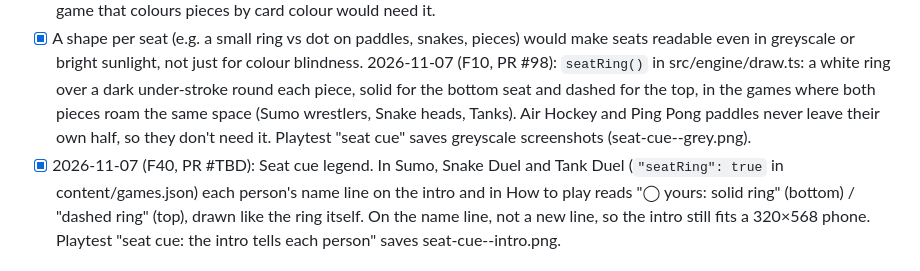
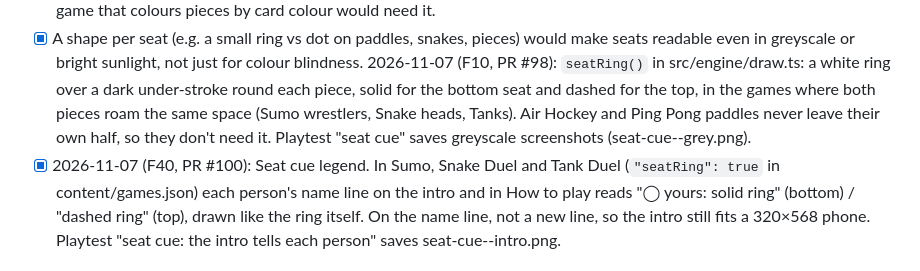
Before and after one commit to cvgardner/famiduel, a Markdown page: docs/backlog.md, the part around the change. Rendered like a GitHub page.

Commit message:
Backlog: PR number
Co-Authored-By: Claude <noreply@anthropic.com>

```diff
--- a/docs/backlog.md
+++ b/docs/backlog.md
@@ -449,7 +449,7 @@ Add new ideas at the bottom of the right section. Chris's decisions in CLAUDE.md
       games where both pieces roam the same space (Sumo wrestlers, Snake heads, Tanks). Air
       Hockey and Ping Pong paddles never leave their own half, so they don't need it. Playtest
       "seat cue" saves greyscale screenshots (seat-cue-<game>-grey.png).
-- [x] 2026-11-07 (F40, PR #TBD): Seat cue legend. In Sumo, Snake Duel and Tank Duel
+- [x] 2026-11-07 (F40, PR #100): Seat cue legend. In Sumo, Snake Duel and Tank Duel
       (`"seatRing": true` in content/games.json) each person's name line on the intro and in
       How to play reads "◯ yours: solid ring" (bottom) / "dashed ring" (top), drawn like the
       ring itself. On the name line, not a new line, so the intro still fits a 320×568 phone.
```
